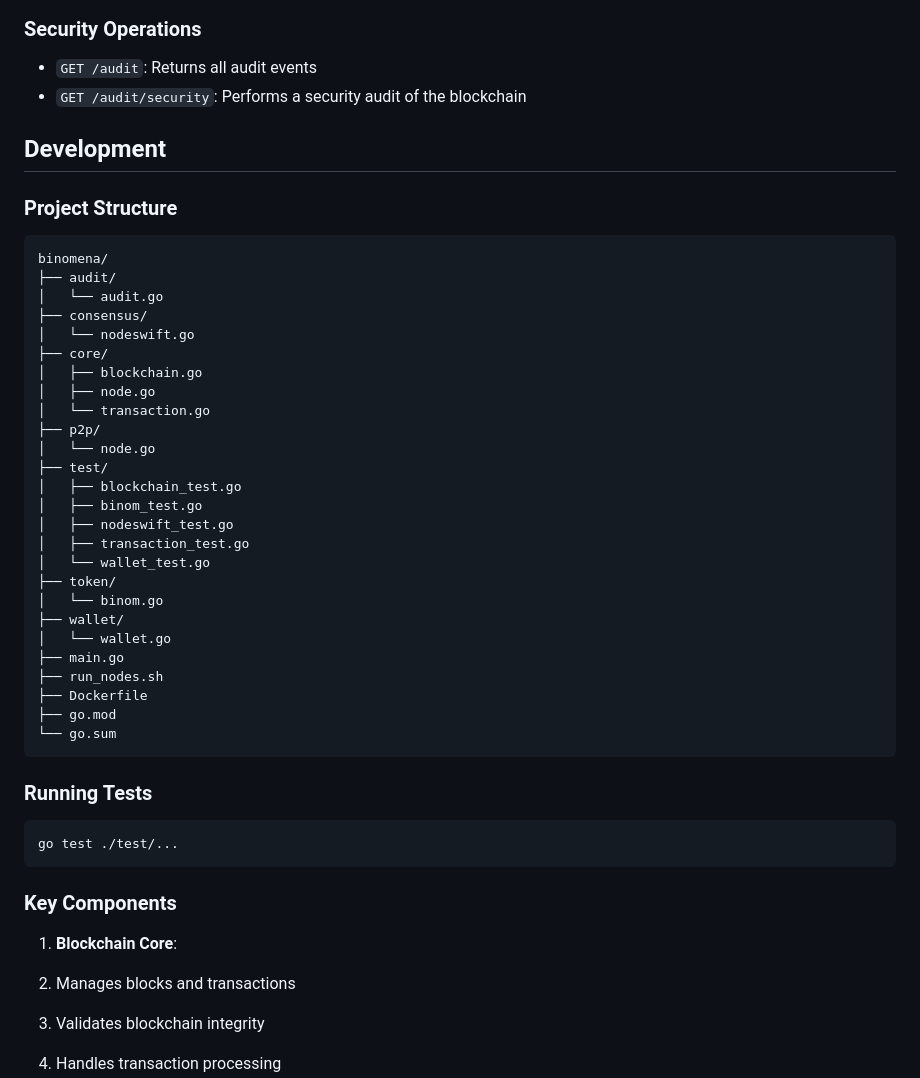
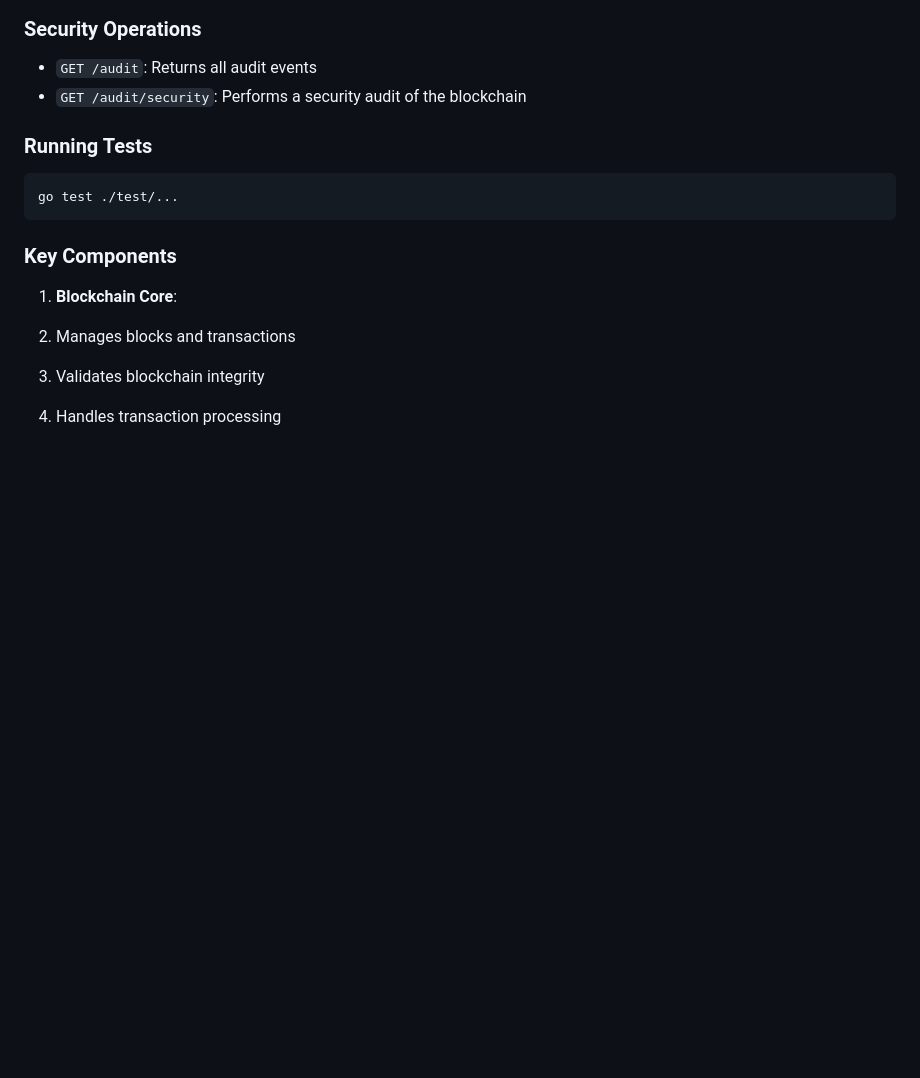
Before and after one commit to igo-used/binomena, a Markdown page: README.md, the part around the change. Drawn GitHub-style; blank space fills up the shorter version.

````diff
--- a/README.md
+++ b/README.md
@@ -253,38 +253,7 @@ curl -X POST http://localhost:8080/peers -d '{"address":"/ip4/192.168.1.101/tcp/
 - `GET /audit/security`: Performs a security audit of the blockchain
 
 
-## Development
 
-### Project Structure
-
-```plaintext
-binomena/
-├── audit/
-│   └── audit.go
-├── consensus/
-│   └── nodeswift.go
-├── core/
-│   ├── blockchain.go
-│   ├── node.go
-│   └── transaction.go
-├── p2p/
-│   └── node.go
-├── test/
-│   ├── blockchain_test.go
-│   ├── binom_test.go
-│   ├── nodeswift_test.go
-│   ├── transaction_test.go
-│   └── wallet_test.go
-├── token/
-│   └── binom.go
-├── wallet/
-│   └── wallet.go
-├── main.go
-├── run_nodes.sh
-├── Dockerfile
-├── go.mod
-└── go.sum
-```
 
 ### Running Tests
 
````
